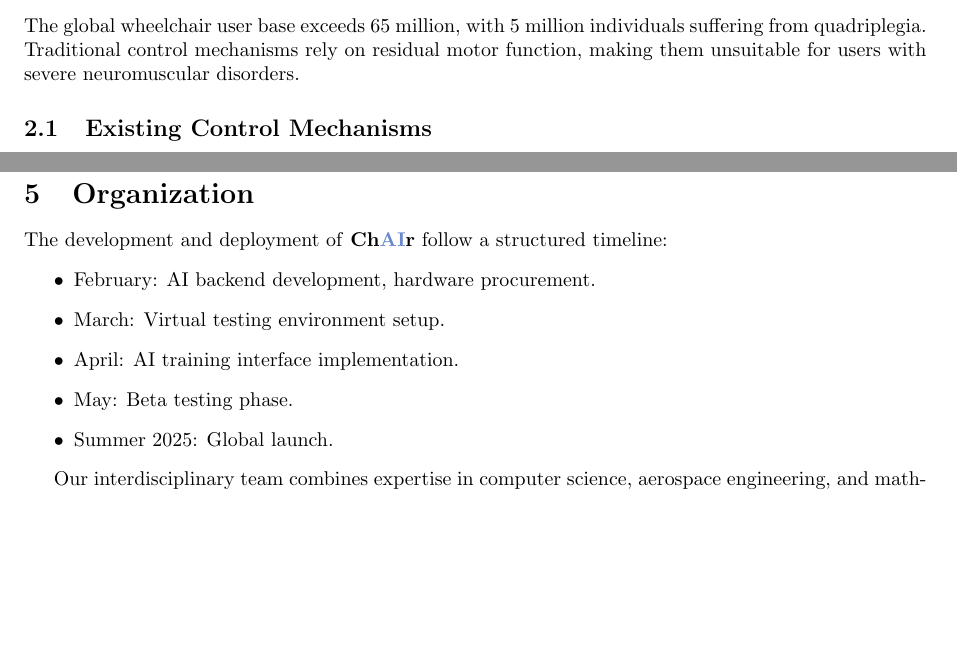
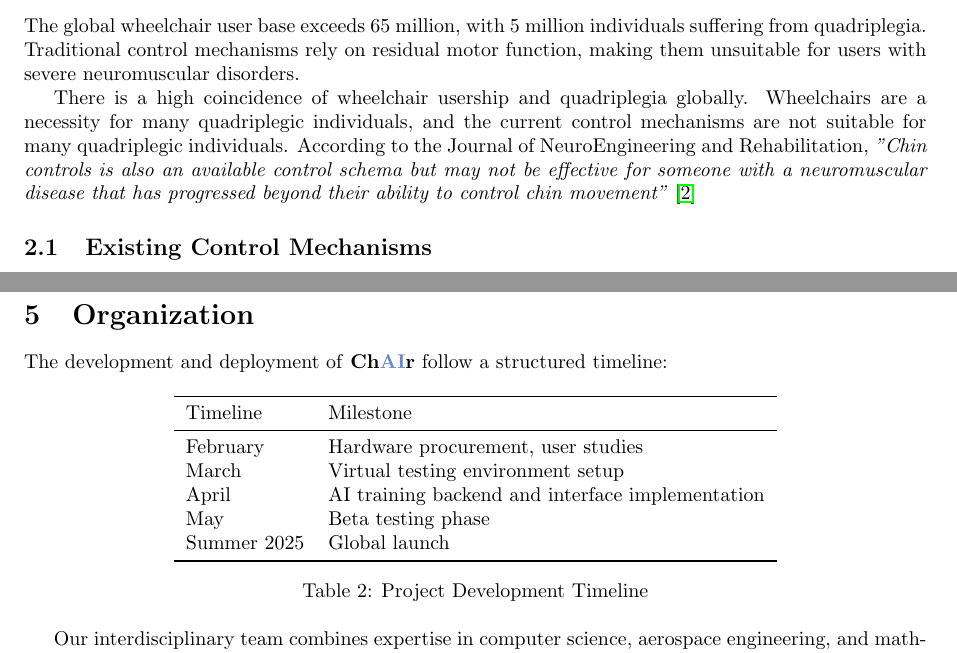
Before and after one commit to mrec8/HCI-ChAIr, a LaTeX document (reports/1_design/main.tex): two parts of pages 2 and 3 of 3 before the commit and two parts of pages 2 and 3 of 4 after it, joined at a grey line, cut so that both start at the same text, the shorter picture padded with empty space. Compiled offline with pdfLaTeX.

Commit message:
expand on problem statement

```diff
--- a/reports/1_design/main.tex
+++ b/reports/1_design/main.tex
@@ -36,6 +36,16 @@
 The global wheelchair user base exceeds 65 million, with 5 million individuals
 suffering from quadriplegia. Traditional control mechanisms rely on residual
 motor function, making them unsuitable for users with severe neuromuscular disorders.
+
+There is a high coincidence of wheelchair usership and quadriplegia globally.
+Wheelchairs are a necessity for many quadriplegic individuals, and the current
+control mechanisms are not suitable for many quadriplegic individuals.
+According to the Journal of NeuroEngineering and Rehabilitation,
+\textit{"Chin controls is also an
+available control schema but may not be effective
+for someone with a neuromuscular disease
+that has progressed beyond their ability to
+control chin movement"} \cite{neurorehab}
 
 \subsection{Existing Control Mechanisms}
 \begin{itemize}
@@ -110,13 +120,21 @@ setup ensures ease of use, even for non-technical users.
 \section{Organization}
 
 The development and deployment of \chair follow a structured timeline:
-\begin{itemize}
-    \item February: AI backend development, hardware procurement.
-    \item March: Virtual testing environment setup.
-    \item April: AI training interface implementation.
-    \item May: Beta testing phase.
-    \item Summer 2025: Global launch.
-\end{itemize}
+\begin{table}[ht]
+    \centering
+    \begin{tabular}{ll}
+    \toprule
+    Timeline & Milestone \\
+    \midrule
+    February & Hardware procurement, user studies \\
+    March & Virtual testing environment setup \\
+    April & AI training backend and interface implementation \\
+    May & Beta testing phase \\
+    Summer 2025 & Global launch \\
+    \bottomrule
+    \end{tabular}
+    \caption{Project Development Timeline}
+\end{table}
 
 Our interdisciplinary team combines expertise in computer science,
 aerospace engineering, and mathematics to bring \chair to life.
```
Also changed, not shown: reports/1_design/main.pdf, reports/1_design/main.tex (2 more changed lines).
